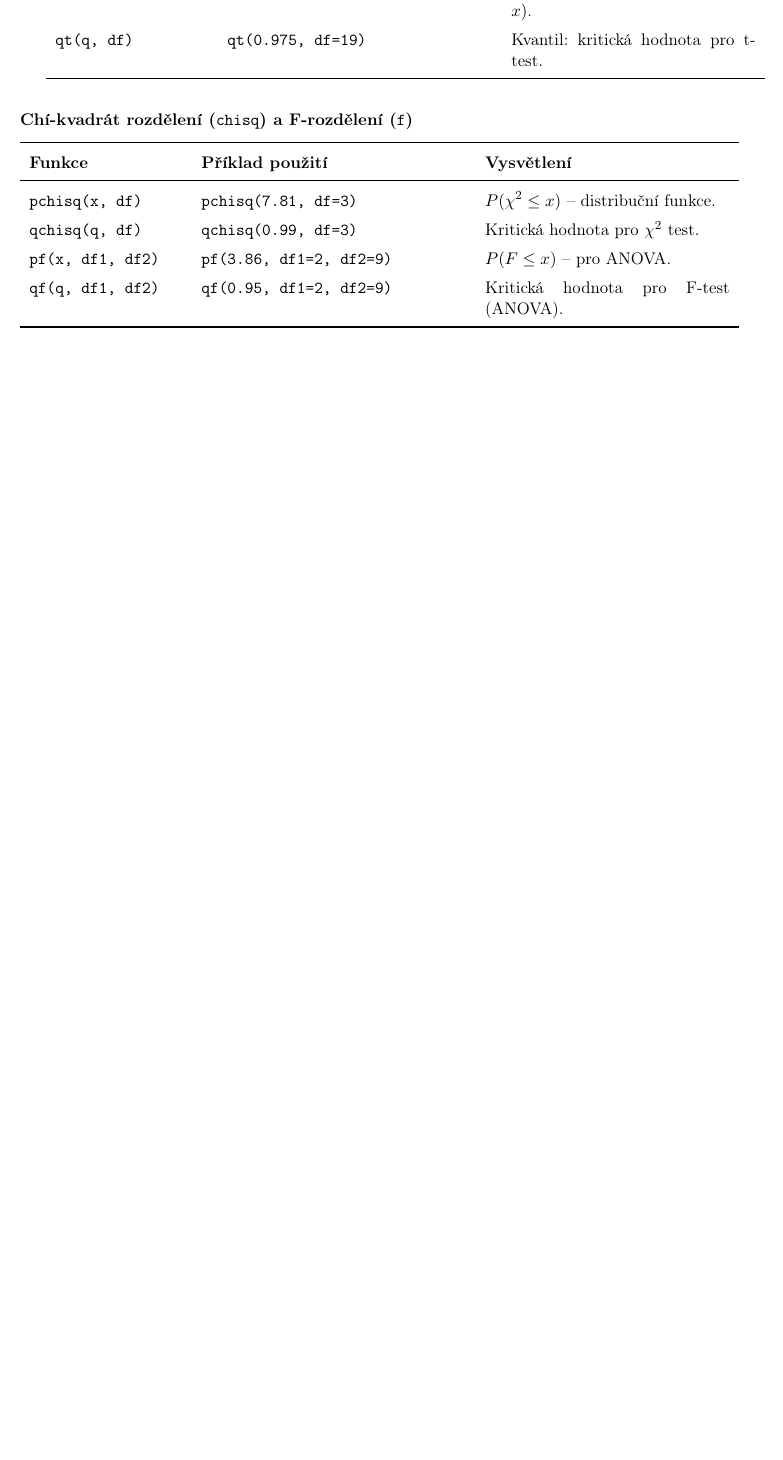
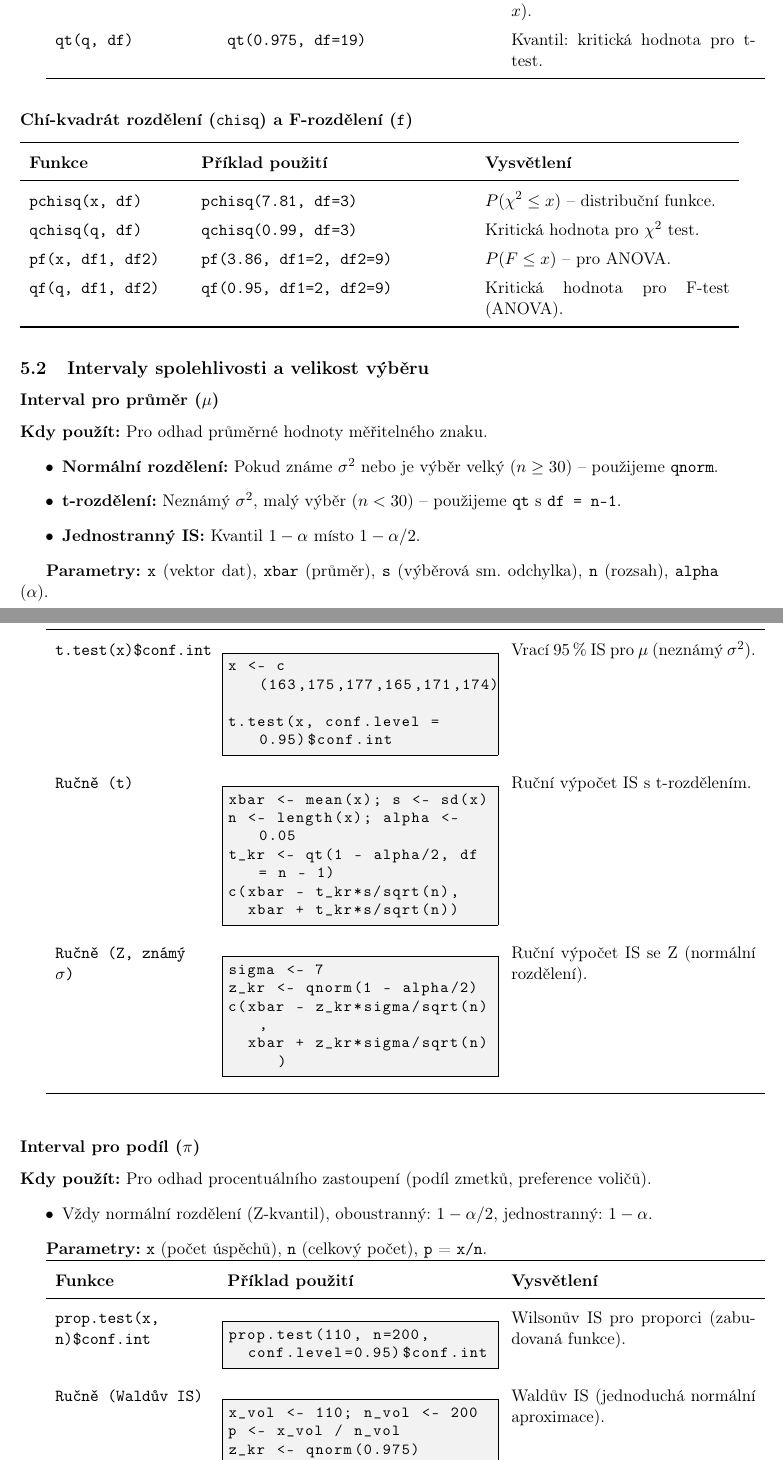
Before and after one commit to LStepanek/4ST204_vzorcovnik, a LaTeX document (_vzorcovnik_.tex): part of page 32 of 32 before the commit and two parts of pages 32 and 33 of 34 after it, the two joined at a grey line, cut so that both start at the same text, the shorter picture padded with empty space. Compiled offline with pdfLaTeX.

Commit message:
Add R confidence intervals section

```diff
--- a/_vzorcovnik_.tex
+++ b/_vzorcovnik_.tex
@@ -1906,3 +1906,71 @@ Oboustranný & $E(X) \neq \mu_0$ & $|u| \ge u_{\text{krit}}$ \\ \hline
 \texttt{qf(q, df1, df2)} & \texttt{qf(0.95, df1=2, df2=9)} & Kritická hodnota pro F-test (ANOVA). \\
 \end{funkcedict}
 
+\subsection{Intervaly spolehlivosti a velikost výběru}
+
+\subsubsection*{Interval pro průměr ($\mu$)}
+\textbf{Kdy použít:} Pro odhad průměrné hodnoty měřitelného znaku.
+\begin{itemize}
+    \item \textbf{Normální rozdělení:} Pokud známe $\sigma^2$ nebo je výběr velký ($n \ge 30$) -- použijeme \texttt{qnorm}.
+    \item \textbf{t-rozdělení:} Neznámý $\sigma^2$, malý výběr ($n < 30$) -- použijeme \texttt{qt} s \texttt{df = n-1}.
+    \item \textbf{Jednostranný IS:} Kvantil $1 - \alpha$ místo $1 - \alpha/2$.
+\end{itemize}
+
+\textbf{Parametry:} \texttt{x} (vektor dat), \texttt{xbar} (průměr), \texttt{s} (výběrová sm. odchylka), \texttt{n} (rozsah), \texttt{alpha} ($\alpha$).
+
+\begin{funkcedict}
+\texttt{t.test(x)\$conf.int} &
+\begin{lstlisting}
+x <- c(163,175,177,165,171,174)
+t.test(x, conf.level = 0.95)$conf.int
+\end{lstlisting}
+& Vrací 95\,\% IS pro $\mu$ (neznámý $\sigma^2$). \\
+
+\texttt{Ručně (t)} &
+\begin{lstlisting}
+xbar <- mean(x); s <- sd(x)
+n <- length(x); alpha <- 0.05
+t_kr <- qt(1 - alpha/2, df = n - 1)
+c(xbar - t_kr*s/sqrt(n),
+  xbar + t_kr*s/sqrt(n))
+\end{lstlisting}
+& Ruční výpočet IS s t-rozdělením. \\
+
+\texttt{Ručně (Z, známý $\sigma$)} &
+\begin{lstlisting}
+sigma <- 7
+z_kr <- qnorm(1 - alpha/2)
+c(xbar - z_kr*sigma/sqrt(n),
+  xbar + z_kr*sigma/sqrt(n))
+\end{lstlisting}
+& Ruční výpočet IS se Z (normální rozdělení). \\
+\end{funkcedict}
+
+\vspace{3mm}
+
+\subsubsection*{Interval pro podíl ($\pi$)}
+\textbf{Kdy použít:} Pro odhad procentuálního zastoupení (podíl zmetků, preference voličů).
+\begin{itemize}
+    \item Vždy normální rozdělení (Z-kvantil), oboustranný: $1 - \alpha/2$, jednostranný: $1 - \alpha$.
+\end{itemize}
+
+\textbf{Parametry:} \texttt{x} (počet úspěchů), \texttt{n} (celkový počet), \texttt{p} = \texttt{x/n}.
+
+\begin{funkcedict}
+\texttt{prop.test(x, n)\$conf.int} &
+\begin{lstlisting}
+prop.test(110, n=200,
+  conf.level=0.95)$conf.int
+\end{lstlisting}
+& Wilsonův IS pro proporci (zabudovaná funkce). \\
+
+\texttt{Ručně (Waldův IS)} &
+\begin{lstlisting}
+x_vol <- 110; n_vol <- 200
+p <- x_vol / n_vol
+z_kr <- qnorm(0.975)
+se <- sqrt(p*(1-p)/n_vol)
+c(p - z_kr*se, p + z_kr*se)
+\end{lstlisting}
+& Waldův IS (jednoduchá normální aproximace). \\
+\end{funkcedict}
```
Also changed, not shown: _vzorcovnik_.tex (27 more changed lines).
